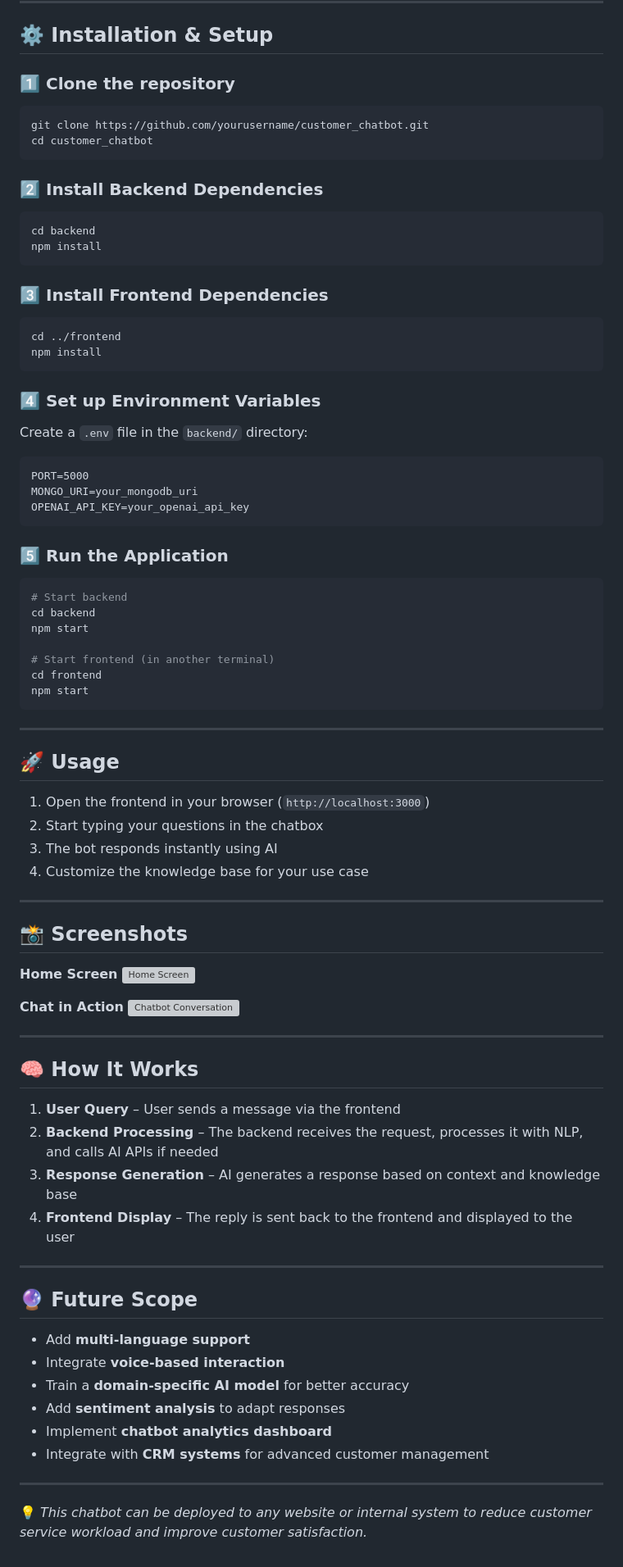
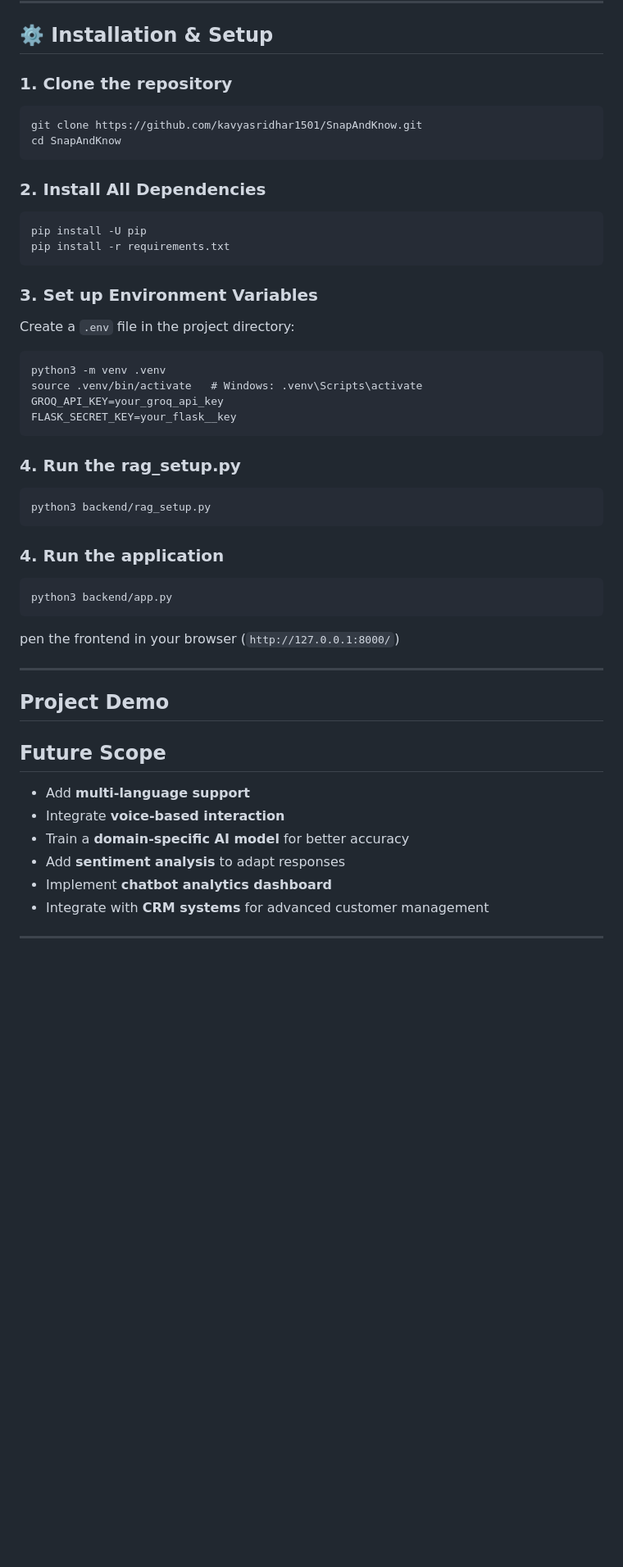
Before and after one commit to kavyasridhar1501/SnapAndKnow, a Markdown page: README.md, the part around one of its changes. Shown at 82% size. Rendered like a GitHub page; blank space fills up the shorter version; grey boxes are pictures that could not be loaded.

````diff
--- a/README.md
+++ b/README.md
@@ -62,72 +62,43 @@ snap-and-know/
 
 ## ⚙️ Installation & Setup
 
-### 1️⃣ Clone the repository
+### 1. Clone the repository
 ```bash
-git clone https://github.com/yourusername/customer_chatbot.git
-cd customer_chatbot
+git clone https://github.com/kavyasridhar1501/SnapAndKnow.git
+cd SnapAndKnow
 ```
 
-### 2️⃣ Install Backend Dependencies
+### 2. Install All Dependencies
 ```bash
-cd backend
-npm install
+pip install -U pip
+pip install -r requirements.txt
 ```
 
-### 3️⃣ Install Frontend Dependencies
-```bash
-cd ../frontend
-npm install
+### 3. Set up Environment Variables
+Create a `.env` file in the project directory:
+```
+python3 -m venv .venv
+source .venv/bin/activate   # Windows: .venv\Scripts\activate
+GROQ_API_KEY=your_groq_api_key
+FLASK_SECRET_KEY=your_flask__key
 ```
 
-### 4️⃣ Set up Environment Variables
-Create a `.env` file in the `backend/` directory:
-```
-PORT=5000
-MONGO_URI=your_mongodb_uri
-OPENAI_API_KEY=your_openai_api_key
+### 4. Run the rag_setup.py
+```bash
+python3 backend/rag_setup.py
 ```
 
-### 5️⃣ Run the Application
+### 4. Run the application
 ```bash
-# Start backend
-cd backend
-npm start
-
-# Start frontend (in another terminal)
-cd frontend
-npm start
+python3 backend/app.py
 ```
+pen the frontend in your browser (`http://127.0.0.1:8000/`)
 
 ---
 
-## 🚀 Usage
-1. Open the frontend in your browser (`http://localhost:3000`)
-2. Start typing your questions in the chatbox
-3. The bot responds instantly using AI
-4. Customize the knowledge base for your use case
+## Project Demo
 
----
-
-## 📸 Screenshots
-
-**Home Screen**
-![Home Screen](screenshots/home.png)
-
-**Chat in Action**
-![Chatbot Conversation](screenshots/chat.png)
-
----
-
-## 🧠 How It Works
-1. **User Query** – User sends a message via the frontend
-2. **Backend Processing** – The backend receives the request, processes it with NLP, and calls AI APIs if needed
-3. **Response Generation** – AI generates a response based on context and knowledge base
-4. **Frontend Display** – The reply is sent back to the frontend and displayed to the user
-
----
-
-## 🔮 Future Scope
+## Future Scope
 - Add **multi-language support**
 - Integrate **voice-based interaction**
 - Train a **domain-specific AI model** for better accuracy
@@ -136,5 +107,3 @@ npm start
 - Integrate with **CRM systems** for advanced customer management
 
 ---
-
-💡 *This chatbot can be deployed to any website or internal system to reduce customer service workload and improve customer satisfaction.*
````
Also changed, not shown: other parts of README.md (+1 -1 lines).
